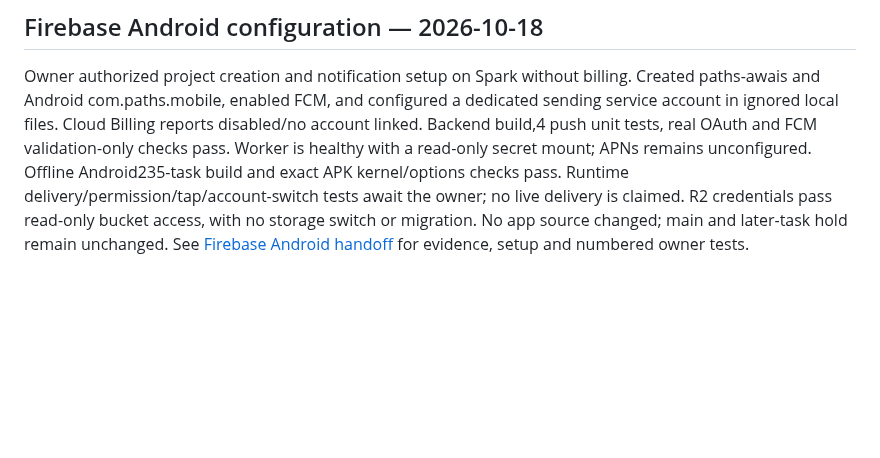
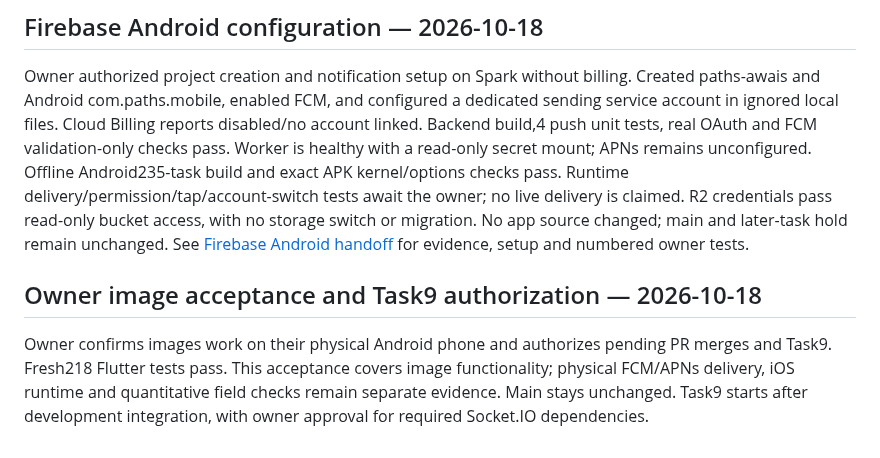
Before and after one commit to awais-ur-rehman/paths-mobile, a Markdown page: docs/IMPLEMENTATION_STATUS.md, the part around the change. Rendered like a GitHub page; blank space fills up the shorter version.

Commit message:
Record Android image acceptance and Task 9 approval

```diff
--- a/docs/IMPLEMENTATION_STATUS.md
+++ b/docs/IMPLEMENTATION_STATUS.md
@@ -566,3 +566,8 @@ Final native evidence for8cfb4e3: unsigned generic iphoneos Debug compiles with
 ## Firebase Android configuration — 2026-10-18
 
 Owner authorized project creation and notification setup on Spark without billing. Created paths-awais and Android com.paths.mobile, enabled FCM, and configured a dedicated sending service account in ignored local files. Cloud Billing reports disabled/no account linked. Backend build,4 push unit tests, real OAuth and FCM validation-only checks pass. Worker is healthy with a read-only secret mount; APNs remains unconfigured. Offline Android235-task build and exact APK kernel/options checks pass. Runtime delivery/permission/tap/account-switch tests await the owner; no live delivery is claimed. R2 credentials pass read-only bucket access, with no storage switch or migration. No app source changed; main and later-task hold remain unchanged. See [Firebase Android handoff](FIREBASE_ANDROID_HANDOFF.md) for evidence, setup and numbered owner tests.
+
+
+## Owner image acceptance and Task9 authorization — 2026-10-18
+
+Owner confirms images work on their physical Android phone and authorizes pending PR merges and Task9. Fresh218 Flutter tests pass. This acceptance covers image functionality; physical FCM/APNs delivery, iOS runtime and quantitative field checks remain separate evidence. Main stays unchanged. Task9 starts after development integration, with owner approval for required Socket.IO dependencies.
```
